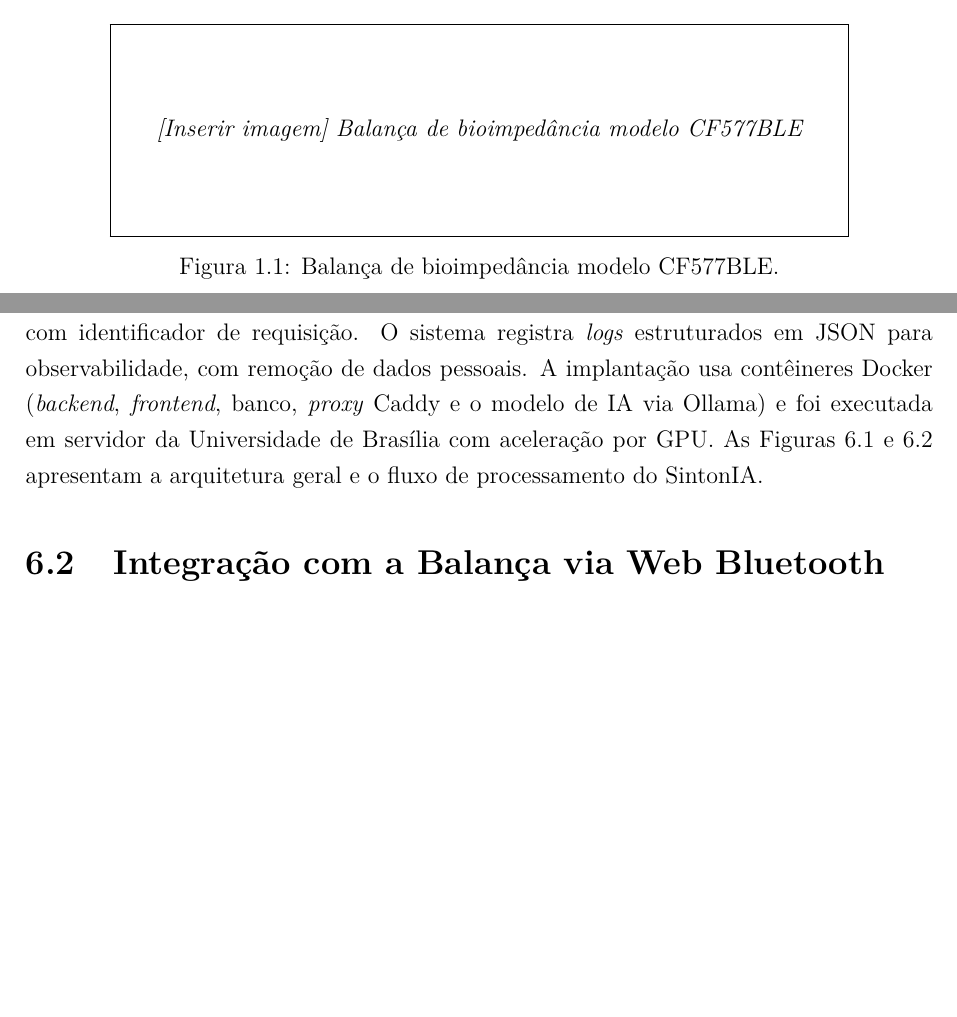
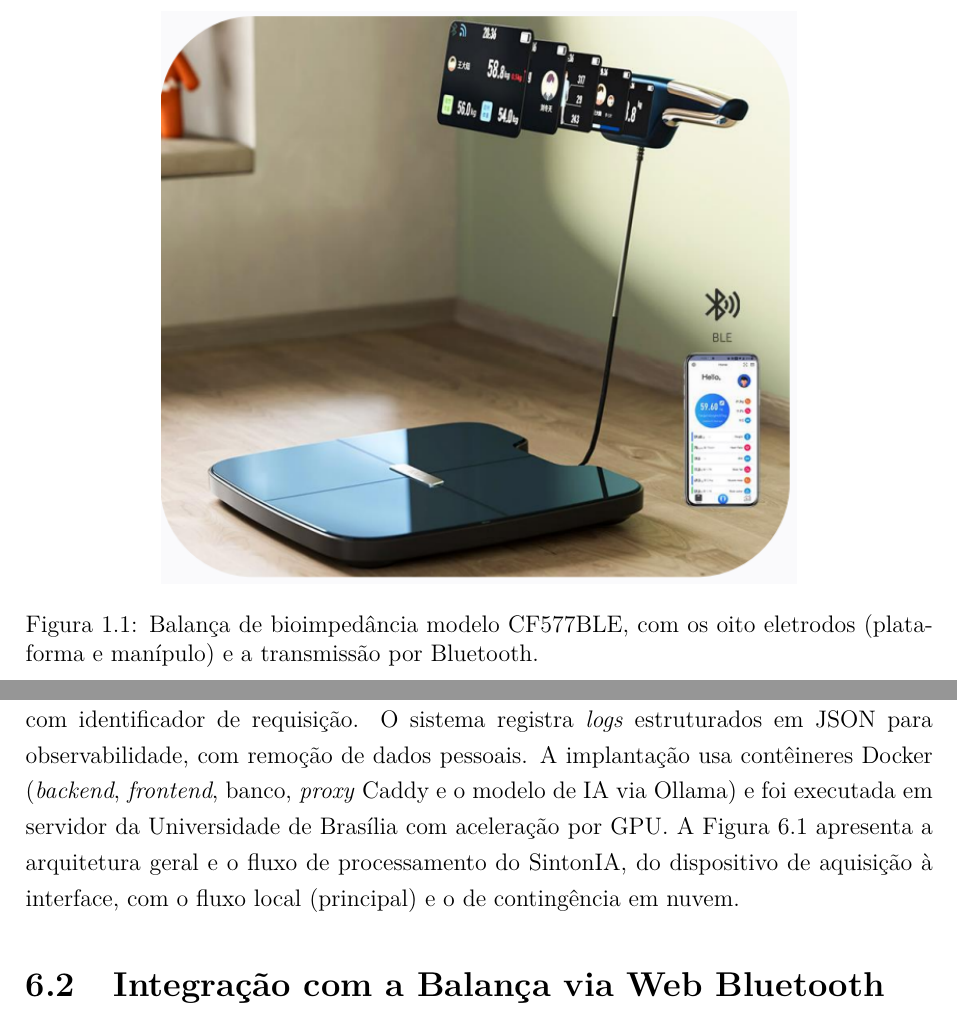
Before and after one commit to guilhermerm99/tcc-sintonia-latex, a LaTeX thesis (monografia.tex, which reads tex/1_Introducao.tex, tex/6_Desenvolvimento.tex): two parts of pages 12 and 36 of 66 before the commit and two parts of pages 13 and 36 of 66 after it, joined at a grey line, cut at the place of the change, the shorter picture padded with empty space. Compiled offline with pdfLaTeX; a missing font is replaced by an installed copy or a similar font.

Commit message:
figuras reais do docx: balanca (1.0) e WhatsApp/Vida (6.4); remove Fig 6.2 (fluxo)
Fig 6.2 consolidada na arquitetura (6.1). Fluxo do SLM segue placeholder
(imagem do docx esta desatualizada: nome HealthIA + QLoRA).

Co-Authored-By: Claude Opus 4.8 <noreply@anthropic.com>

```diff
--- a/tex/1_Introducao.tex
+++ b/tex/1_Introducao.tex
@@ -21,7 +21,7 @@
 O objetivo é transformar os dados brutos em interpretações claras e recomendações
 personalizadas, tornando o acompanhamento da saúde mais útil e seguro para o usuário.
 
-\figuraplaceholder{Balança de bioimpedância modelo CF577BLE}{fig:balanca}
+\figura{figuras/balanca}{Balança de bioimpedância modelo CF577BLE, com os oito eletrodos (plataforma e manípulo) e a transmissão por Bluetooth}{fig:balanca}{width=.7\linewidth}
 
 O desenvolvimento do \sintonia\ resultou em uma plataforma funcional que lê a
 bioimpedância pela Web Bluetooth, calcula os indicadores corporais com equações
--- a/tex/6_Desenvolvimento.tex
+++ b/tex/6_Desenvolvimento.tex
@@ -39,8 +39,9 @@
 identificador de requisição. O sistema registra \emph{logs} estruturados em JSON para
 observabilidade, com remoção de dados pessoais. A implantação usa contêineres Docker
 (\emph{backend}, \emph{frontend}, banco, \emph{proxy} Caddy e o modelo de IA via Ollama) e
-foi executada em servidor da Universidade de Brasília com aceleração por GPU. As
-Figuras~\ref{fig:arquitetura} e~\ref{fig:fluxo} apresentam a arquitetura geral e o fluxo de
-processamento do \sintonia.
+foi executada em servidor da Universidade de Brasília com aceleração por GPU. A
+Figura~\ref{fig:arquitetura} apresenta a arquitetura geral e o fluxo de processamento do
+\sintonia, do dispositivo de aquisição à interface, com o fluxo local (principal) e o de
+contingência em nuvem.
 
 \figura{figuras/arquitetura}{Arquitetura completa do sistema \sintonia, do dispositivo de aquisição à interface, com o fluxo local (principal) e o de contingência em nuvem}{fig:arquitetura}{width=\linewidth}
```
Also changed, not shown: figuras/balanca.png (added), figuras/whatsapp.png (added), tex/6_Desenvolvimento.tex (4 more changed lines).
